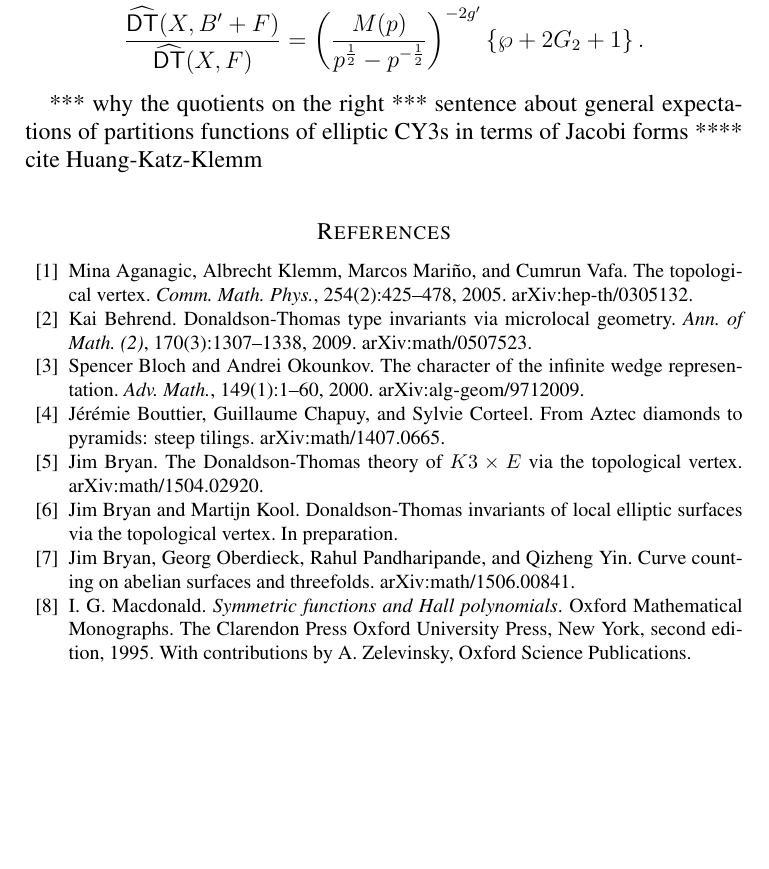
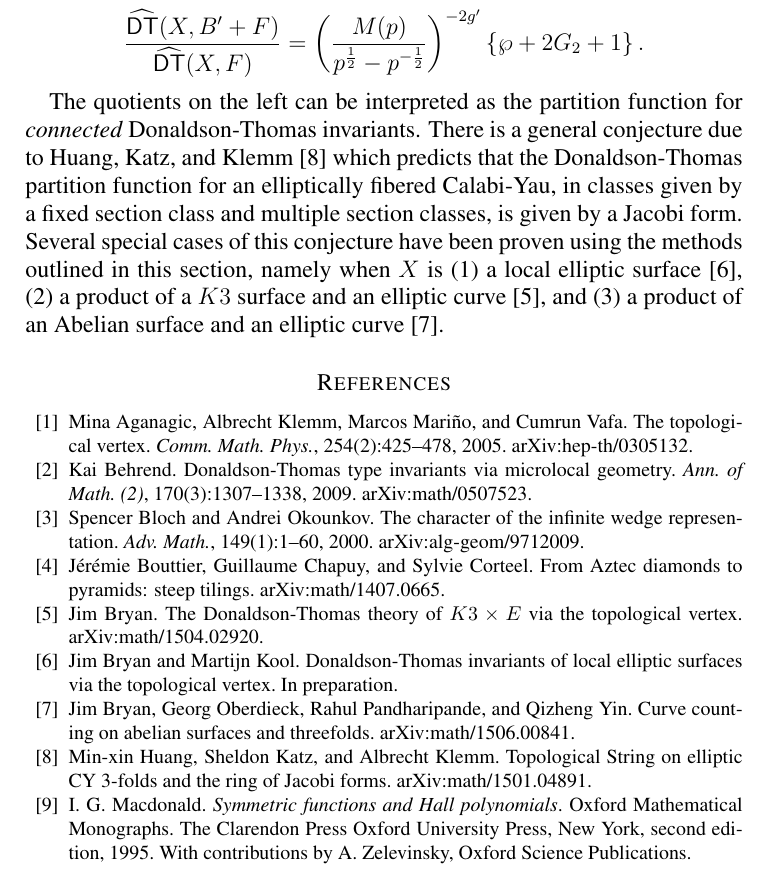
Before and after one commit to jbryanvancouver/Bryan-Kool, a LaTeX paper (Vertex/BKY.tex): part of page 21 of 22, cut so that both start at the same text, the shorter picture padded with empty space. Compiled offline with pdfLaTeX.

Commit message:
draft completed
Please look over. We can post to the arXiv once we are satisfied.

```diff
--- a/Vertex/BKY.tex
+++ b/Vertex/BKY.tex
@@ -1159,9 +1159,18 @@ We may then observe that
 \right)^{-2g'} \left\{\wp +2G_{2} +1 \right\}.
 \end{align*}
 
-*** why the quotients on the right *** sentence about general
-expectations of partitions functions of elliptic CY3s in terms of
-Jacobi forms ****  cite Huang-Katz-Klemm
+The quotients on the left can be interpreted as the partition function
+for \emph{connected} Donaldson-Thomas invariants. There is a general
+conjecture due to Huang, Katz, and Klemm \cite{Huang-Katz-Klemm} which
+predicts that the Donaldson-Thomas partition function for an
+elliptically fibered Calabi-Yau, in classes given by a fixed section
+class and multiple section classes, is given by a Jacobi form. Several
+special cases of this conjecture have been proven using the methods
+outlined in this section, namely when $X$ is (1) a local elliptic
+surface \cite{Bryan-Kool}, (2) a product of a $K3$ surface and an
+elliptic curve \cite{Bryan-K3xE}, and (3) a product of an Abelian
+surface and an elliptic curve \cite{BOPY}.
+
 
 
 \bibliography{/Users/jbryan/jbryan/resources/mainbiblio}
```
Also changed, not shown: Vertex/BKY.bbl, Vertex/BKY.pdf, 2 other files.
